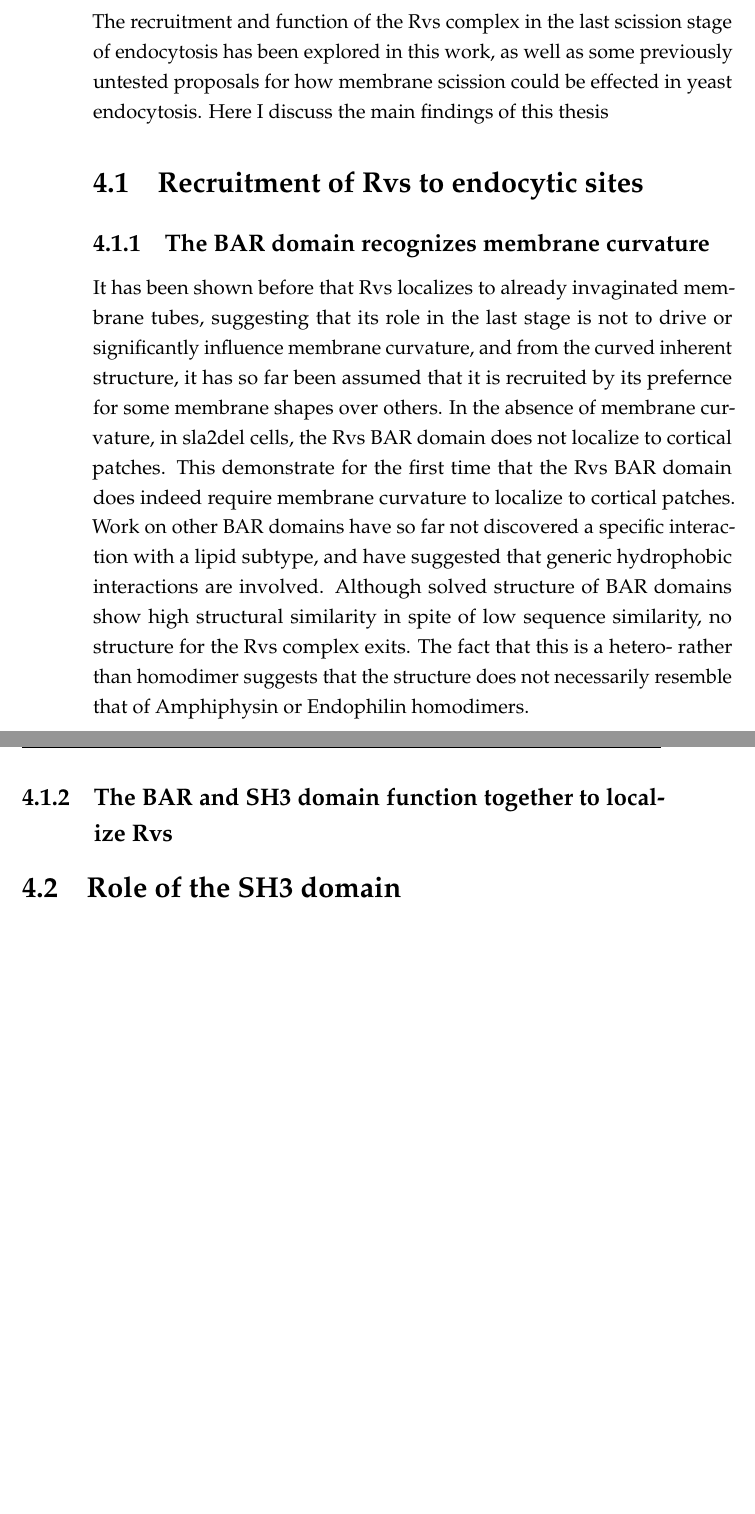
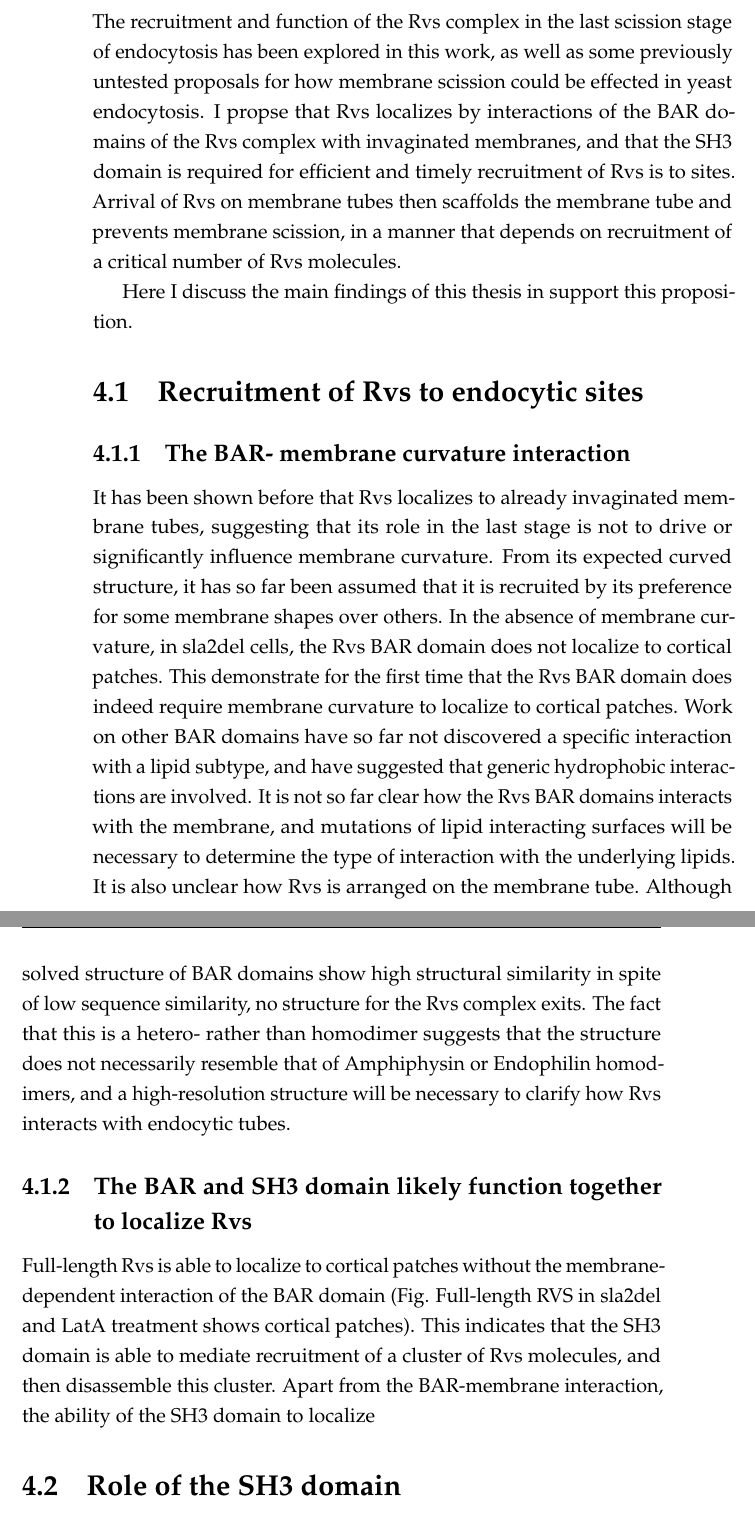
Before and after one commit to deepikaamenon/thesis_2021, a LaTeX thesis (main.tex, which reads Chapters/Discussion.tex): two parts of pages 67 and 68 of 81 before the commit and two parts of pages 67 and 68 of 83 after it, joined at a grey line, cut so that both start at the same text, the shorter picture padded with empty space. Compiled offline with pdfLaTeX.

Commit message:
txs auto checkin

```diff
--- a/Chapters/Discussion.tex
+++ b/Chapters/Discussion.tex
@@ -1,16 +1,19 @@
 
 \chapter{Discussion}
 \label{Ch:discussion}
-The recruitment and function of the Rvs complex in the last scission stage of endocytosis has been explored in this work, as well as some previously untested proposals for how membrane scission could be effected in yeast endocytosis. Here I discuss the main findings of this thesis
+The recruitment and function of the Rvs complex in the last scission stage of endocytosis has been explored in this work, as well as some previously untested proposals for how membrane scission could be effected in yeast endocytosis.
+I propse that Rvs localizes by interactions of the BAR domains of the Rvs complex with invaginated membranes, and that the SH3 domain is required for efficient and timely recruitment of Rvs is to sites. Arrival of Rvs on membrane tubes then scaffolds the membrane tube and prevents membrane scission, in a manner that depends on recruitment of a critical number of Rvs molecules.
+
+Here I discuss the main findings of this thesis in support this proposition.
 
 \section{Recruitment of Rvs to endocytic sites}
 
-\subsection{The BAR domain recognizes membrane curvature}
+\subsection{The BAR- membrane curvature interaction}
 
-It has been shown before that Rvs localizes to already invaginated membrane tubes, suggesting that its role in the last stage is not to drive or significantly influence membrane curvature, and from the curved inherent structure, it has so far been assumed that it is recruited by its prefernce for some membrane shapes over others. In the absence of membrane curvature, in sla2del cells, the Rvs BAR domain does not localize to cortical patches. This demonstrate for the first time that the Rvs BAR domain does indeed require membrane curvature to localize to cortical patches. Work on other BAR domains have so far not discovered a specific interaction with a lipid subtype, and have suggested that generic hydrophobic interactions are involved. Although solved structure of BAR domains show high structural similarity in spite of low sequence similarity, no structure for the Rvs complex exits. The fact that this is a hetero- rather than homodimer suggests that the structure does not necessarily resemble that of Amphiphysin or Endophilin homodimers.
+It has been shown before that Rvs localizes to already invaginated membrane tubes, suggesting that its role in the last stage is not to drive or significantly influence membrane curvature. From its expected curved structure, it has so far been assumed that it is recruited by its preference for some membrane shapes over others. In the absence of membrane curvature, in sla2del cells, the Rvs BAR domain does not localize to cortical patches. This demonstrate for the first time that the Rvs BAR domain does indeed require membrane curvature to localize to cortical patches. Work on other BAR domains have so far not discovered a specific interaction with a lipid subtype, and have suggested that generic hydrophobic interactions are involved. It is not so far clear how the Rvs BAR domains interacts with the membrane, and mutations of lipid interacting surfaces will be necessary to determine the type of interaction with the underlying lipids. It is also unclear how Rvs is arranged on the membrane tube. Although solved structure of BAR domains show high structural similarity in spite of low sequence similarity, no structure for the Rvs complex exits. The fact that this is a hetero- rather than homodimer suggests that the structure does not necessarily resemble that of Amphiphysin or Endophilin homodimers, and a high-resolution structure will be necessary to clarify how Rvs interacts with endocytic tubes.
 
-
-\subsection{The BAR and SH3 domain function together to localize Rvs}
+\subsection{The BAR and SH3 domain likely function together to localize Rvs}
+Full-length Rvs is able to localize to cortical patches without the membrane-dependent interaction of the BAR domain (Fig. Full-length RVS in sla2del and LatA treatment shows cortical patches). This indicates that the SH3 domain is able to mediate recruitment of a cluster of Rvs molecules, and then disassemble this cluster.  Apart from the BAR-membrane interaction, the ability of the SH3 domain to localize
 
 \section{Role of the SH3 domain}
 
```
